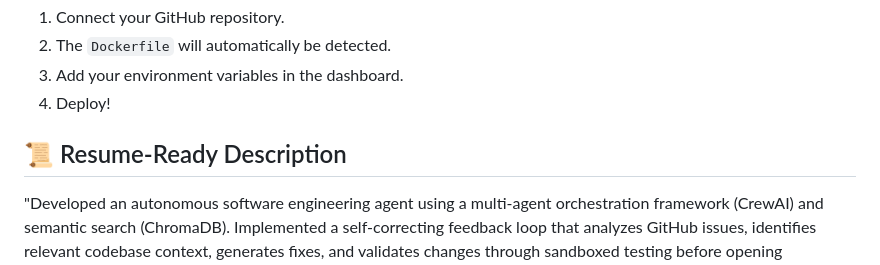
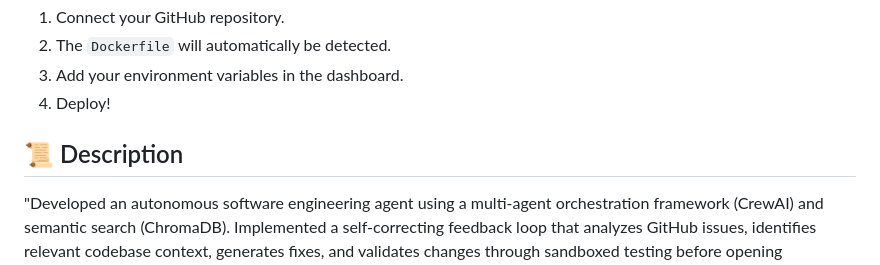
Before and after one commit to Chandan06-08/Autonomous-Code-Review-Agent, a Markdown page: README.md, the part around the change. GitHub-like rendering.

```diff
--- a/README.md
+++ b/README.md
@@ -103,7 +103,7 @@ graph TD
 3. Add your environment variables in the dashboard.
 4. Deploy!
 
-## 📜 Resume-Ready Description
+## 📜 Description
 "Developed an autonomous software engineering agent using a multi-agent orchestration framework (CrewAI) and semantic search (ChromaDB). Implemented a self-correcting feedback loop that analyzes GitHub issues, identifies relevant codebase context, generates fixes, and validates changes through sandboxed testing before opening automated Pull Requests. Built a real-time monitoring dashboard with WebSockets for live status tracking."
 
 ---
```
